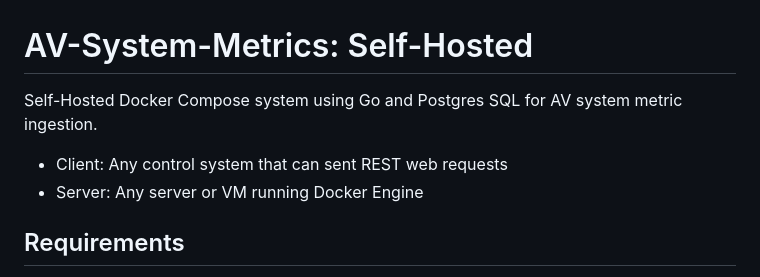
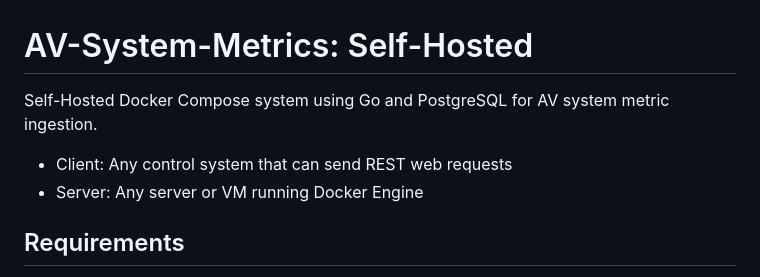
Before and after one commit to mefranklin6/AV-System-Metrics, a Markdown page: Self_Hosted/README.md, the part around the change. GitHub-like rendering.

Commit message:
fix typos

```diff
--- a/Self_Hosted/README.md
+++ b/Self_Hosted/README.md
@@ -1,8 +1,8 @@
 # AV-System-Metrics: Self-Hosted
 
-Self-Hosted Docker Compose system using Go and Postgres SQL for AV system metric ingestion.
+Self-Hosted Docker Compose system using Go and PostgreSQL for AV system metric ingestion.
 
-- Client: Any control system that can sent REST web requests
+- Client: Any control system that can send REST web requests
 - Server: Any server or VM running Docker Engine
 
 ## Requirements
```
